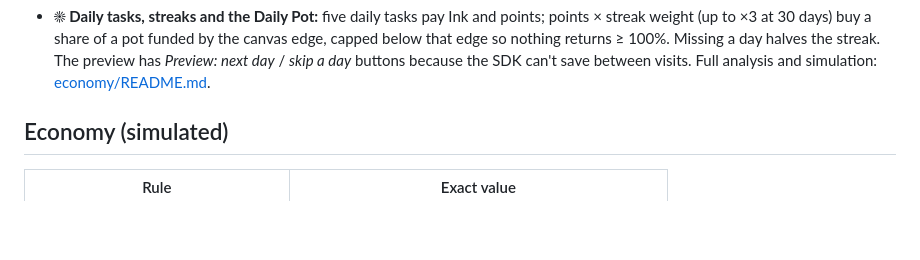
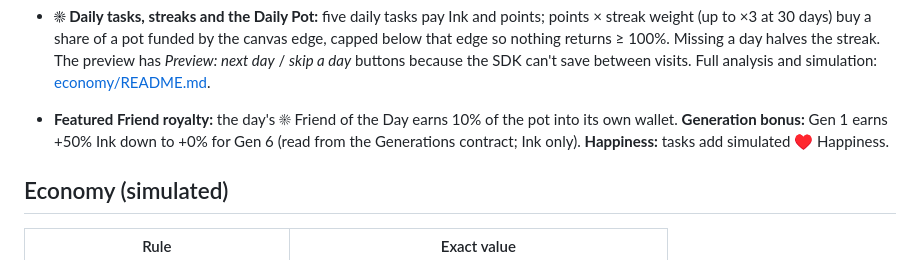
Before and after one commit to pavanraj08-boop/friendogram, a Markdown page: game/README.md, the part around the change. GitHub-like rendering; blank space fills up the shorter version.

Commit message:
Royalty, generation bonus, Happiness

```diff
--- a/game/README.md
+++ b/game/README.md
@@ -89,6 +89,9 @@ choose an owned hardwired Generations Friend (generation ≥ 1) and play.
   below that edge so nothing returns ≥ 100%. Missing a day halves the streak. The preview has
   *Preview: next day* / *skip a day* buttons because the SDK can't save between visits. Full
   analysis and simulation: [economy/README.md](economy/README.md).
+- **Featured Friend royalty:** the day's ☀ Friend of the Day earns 10% of the pot into its own
+  wallet. **Generation bonus:** Gen 1 earns +50% Ink down to +0% for Gen 6 (read from the
+  Generations contract; Ink only). **Happiness:** tasks add simulated ♥ Happiness.
 
 ## Economy (simulated)
 
```
Also changed, not shown: game/screenshot-daily.png, 4 other files.
